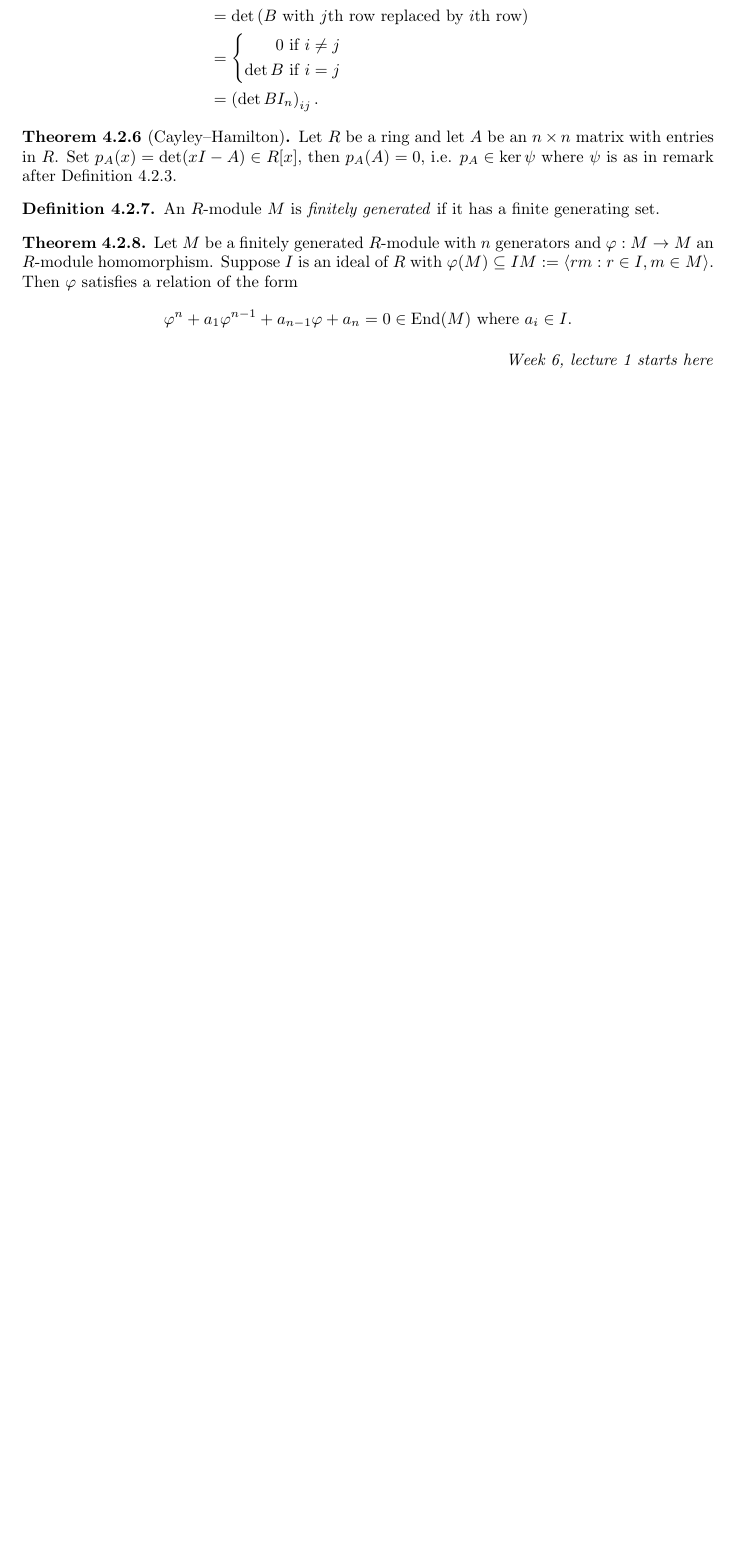
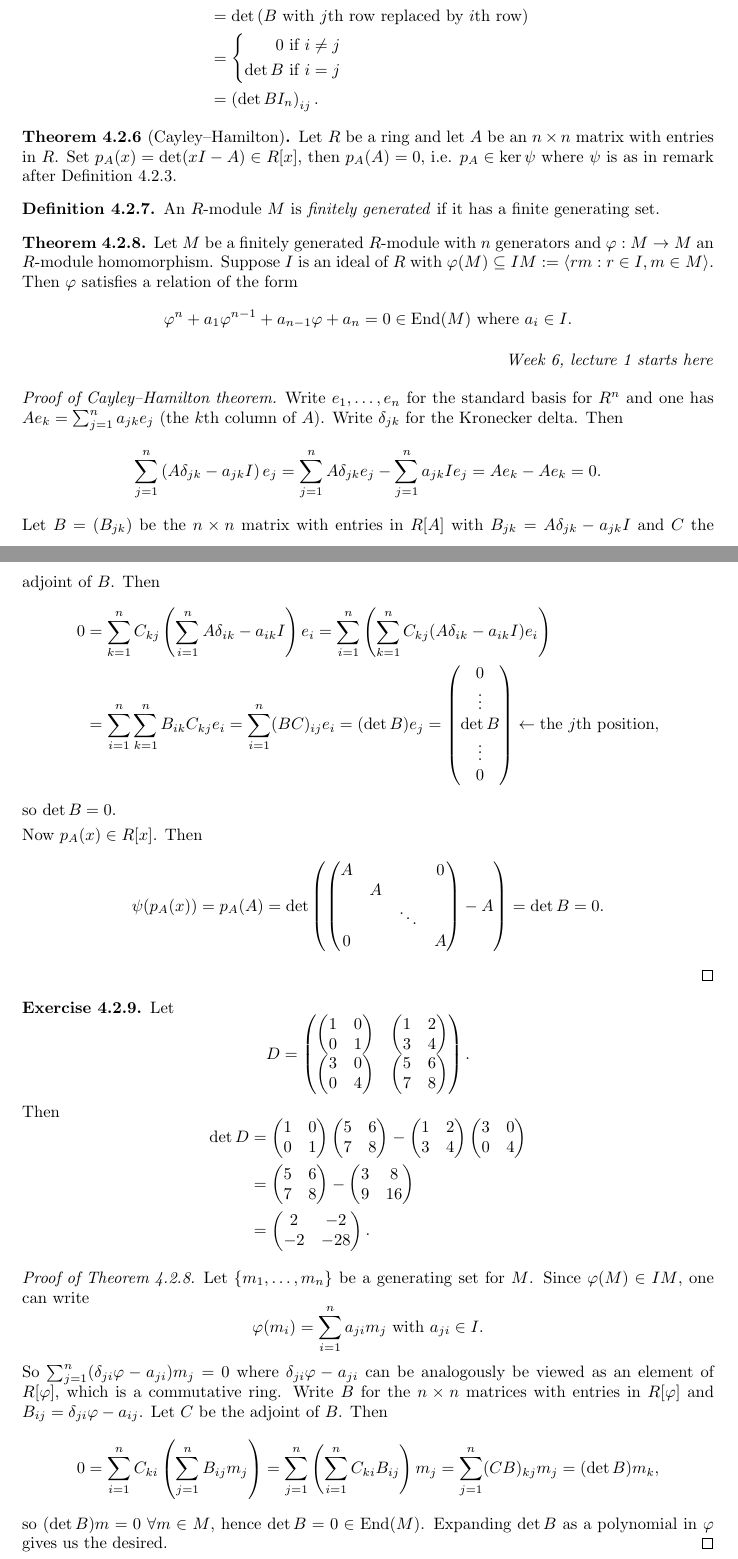
Before and after one commit to jieweix/commutative-algebra-notes, a LaTeX document (notes.tex): part of page 17 of 17 before the commit and two parts of pages 17 and 18 of 19 after it, the two joined at a grey line, cut so that both start at the same text, the shorter picture padded with empty space. Compiled offline with pdfLaTeX.

Commit message:
Week 6 lecture 1, improve theorem references

```diff
--- a/notes.tex
+++ b/notes.tex
@@ -969,3 +978,57 @@ Let $M$ be a finitely generated $R$-module with $n$ generators and $\varphi:M\ri
 \textit{Week 6, lecture 1 starts here}
 \end{flushright}
 
+\begin{proof}[Proof of Cayley–Hamilton theorem]
+Write $e_1,\ldots,e_n$ for the standard basis for $R^n$ and one has $Ae_k=\sum_{j=1}^n a_{jk} e_j$ (the $k$th column of $A$). Write $\delta_{jk}$ for the Kronecker delta. Then
+\[
+\begin{aligned}
+\sum_{j=1}^n \left(A\delta_{jk}-a_{jk}I\right) e_j=\sum_{j=1}^n A\delta_{jk}e_j - \sum_{j=1}^n a_{jk}Ie_j = Ae_k-Ae_k=0.
+\end{aligned}
+\]
+Let $B=(B_{jk})$ be the $n\times n$ matrix with entries in $R[A]$ with $B_{jk}=A\delta_{jk}-a_{jk}I$ and $C$ the adjoint of $B$. Then
+\[
+\begin{aligned}
+0&=\sum_{k=1}^n C_{kj} \left(\sum_{i=1}^n A\delta_{ik}-a_{ik} I\right)e_i = \sum_{i=1}^n \left( \sum_{k=1}^n C_{kj} (A\delta_{ik}-a_{ik}I)e_i \right) \\
+&=\sum_{i=1}^n \sum_{k=1}^n B_{ik}C_{kj} e_i=\sum_{i=1}^n (BC)_{ij} e_i=(\det B )e_j=\begin{pmatrix}
+0 \\ \vdots \\ \det B \\ \vdots \\ 0
+\end{pmatrix} \leftarrow \text{the }j\text{th position} ,
+\end{aligned}
+\]
+so $\det B=0$.
+
+Now $p_A(x)\in R[x]$. Then
+\[
+\psi(p_A(x))=p_A(A)=\det \left( \begin{pmatrix}
+  A & & & 0 \\ & A & & \\ & & \ddots & \\ 0 & & & A
+\end{pmatrix}-A \right)=\det B=0.
+\]
+\end{proof}
+
+\begin{exe}
+Let
+\[
+D=\begin{pmatrix}
+\begin{pmatrix}1&0\\0&1\end{pmatrix} & \begin{pmatrix}1&2\\3&4\end{pmatrix} \\ \begin{pmatrix}3&0\\0&4\end{pmatrix} & \begin{pmatrix}5&6\\7&8\end{pmatrix}
+\end{pmatrix}.
+\]
+Then
+\[
+\begin{aligned}
+\det D&=\begin{pmatrix}1&0\\0&1\end{pmatrix}\begin{pmatrix}5&6\\7&8\end{pmatrix}-\begin{pmatrix}1&2\\3&4\end{pmatrix}\begin{pmatrix}3&0\\0&4\end{pmatrix}\\
+&=\begin{pmatrix}5&6\\7&8\end{pmatrix}-\begin{pmatrix}3&8\\9&16\end{pmatrix}\\
+&=\begin{pmatrix}2&-2\\-2&-28\end{pmatrix}.
+\end{aligned}
+\]
+\end{exe}
+
+\begin{proof}[Proof of Theorem \ref{thm:generalCH}]
+Let $\{m_1,\ldots,m_n\}$ be a generating set for $M$. Since $\varphi(M)\in IM$, one can write
+\[
+\varphi(m_i)=\sum_{i=1}^n a_{ji} m_j\text{ with }a_{ji}\in I.
+\]
+So $\sum_{j=1}^n(\delta_{ji}\varphi-a_{ji})m_j=0$ where $\delta_{ji}\varphi-a_{ji}$ can be analogously be viewed as an element of $R[\varphi]$, which is a commutative ring. Write $B$ for the $n\times n$ matrices with entries in $R[\varphi]$ and $B_{ij}=\delta_{ji}\varphi-a_{ij}$. Let $C$ be the adjoint of $B$. Then
+\[
+0=\sum_{i=1}^n C_{ki} \left(\sum_{j=1}^n B_{ij}m_j\right)=\sum_{j=1}^n \left(\sum_{i=1}^n C_{ki}B_{ij}\right)m_j=\sum_{j=1}^n (CB)_{kj} m_j=(\det B)m_k,
+\]
+so $(\det B)m=0 \ \forall m\in M$, hence $\det B=0\in \End(M)$. Expanding $\det B$ as a polynomial in $\varphi$ gives us the desired.
+\end{proof}
```
Also changed, not shown: notes.pdf, notes.tex (36 more changed lines), 2 other files.
